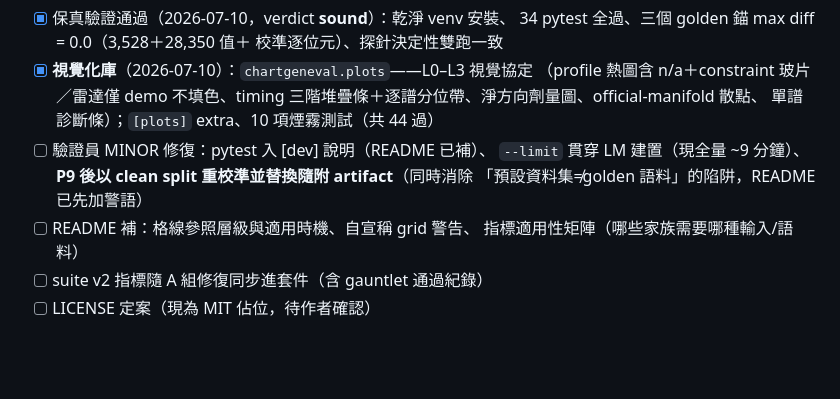
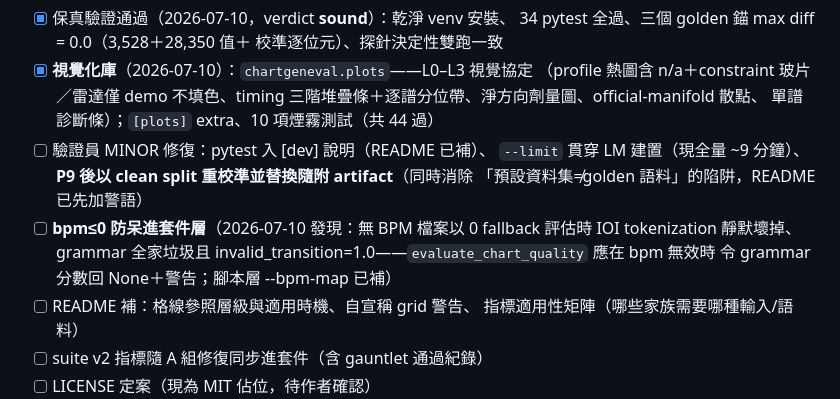
Before and after one commit to JacobLinCool/ChartGenEval, a Markdown page: checklist.md, the part around the change. Rendered like a GitHub page; blank space fills up the shorter version.

Commit message:
checklist: package-level bpm guard item

```diff
--- a/checklist.md
+++ b/checklist.md
@@ -68,6 +68,10 @@ artifact 同步發佈。論文 LaTeX 原始檔與研究紀錄在本 repo `paper/
       `--limit` 貫穿 LM 建置（現全量 ~9 分鐘）、
       **P9 後以 clean split 重校準並替換隨附 artifact**（同時消除
       「預設資料集≠golden 語料」的陷阱，README 已先加警語）
+- [ ] **bpm≤0 防呆進套件層**（2026-07-10 發現：無 BPM 檔案以 0 fallback
+      評估時 IOI tokenization 靜默壞掉、grammar 全家垃圾且
+      invalid_transition=1.0——`evaluate_chart_quality` 應在 bpm 無效時
+      令 grammar 分數回 None＋警告；腳本層 --bpm-map 已補）
 - [ ] README 補：格線參照層級與適用時機、自宣稱 grid 警告、
       指標適用性矩陣（哪些家族需要哪種輸入/語料）
 - [ ] suite v2 指標隨 A 組修復同步進套件（含 gauntlet 通過紀錄）
```
